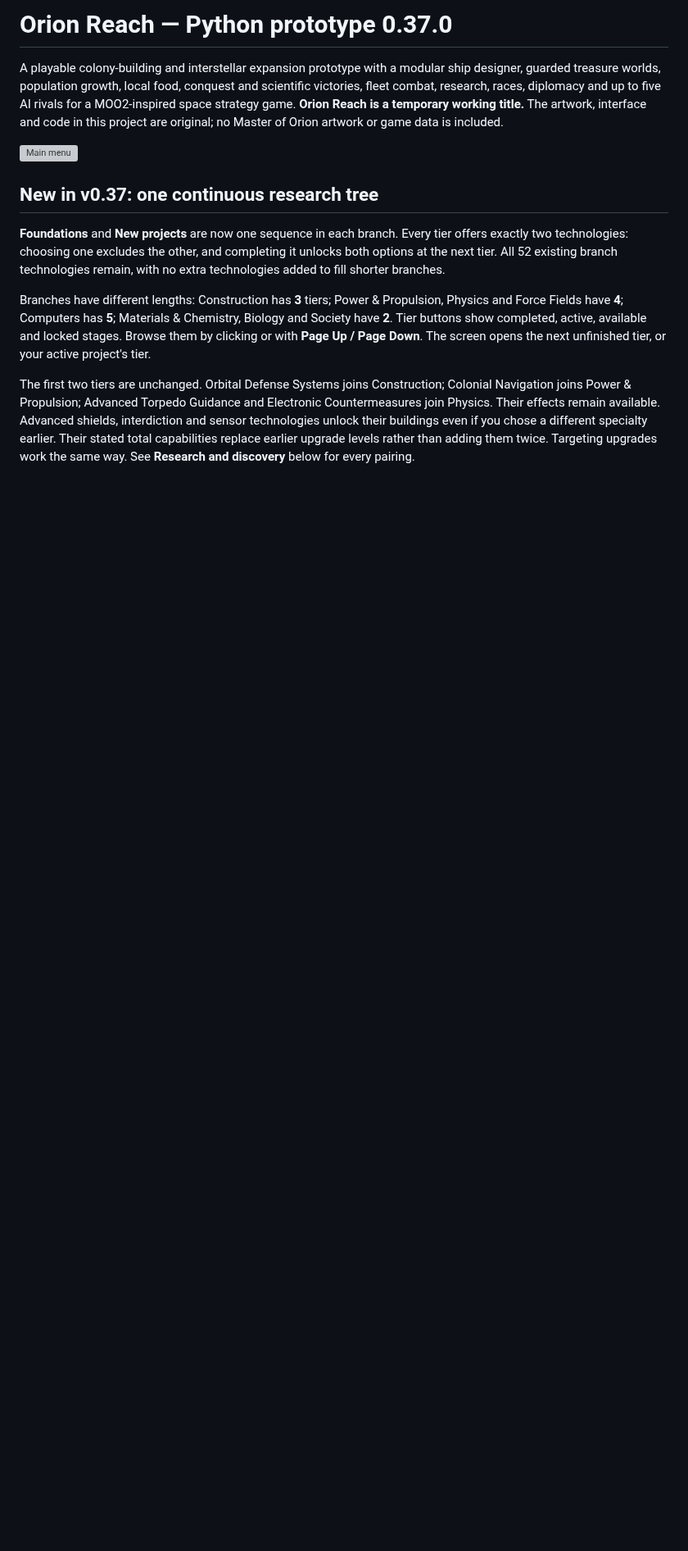
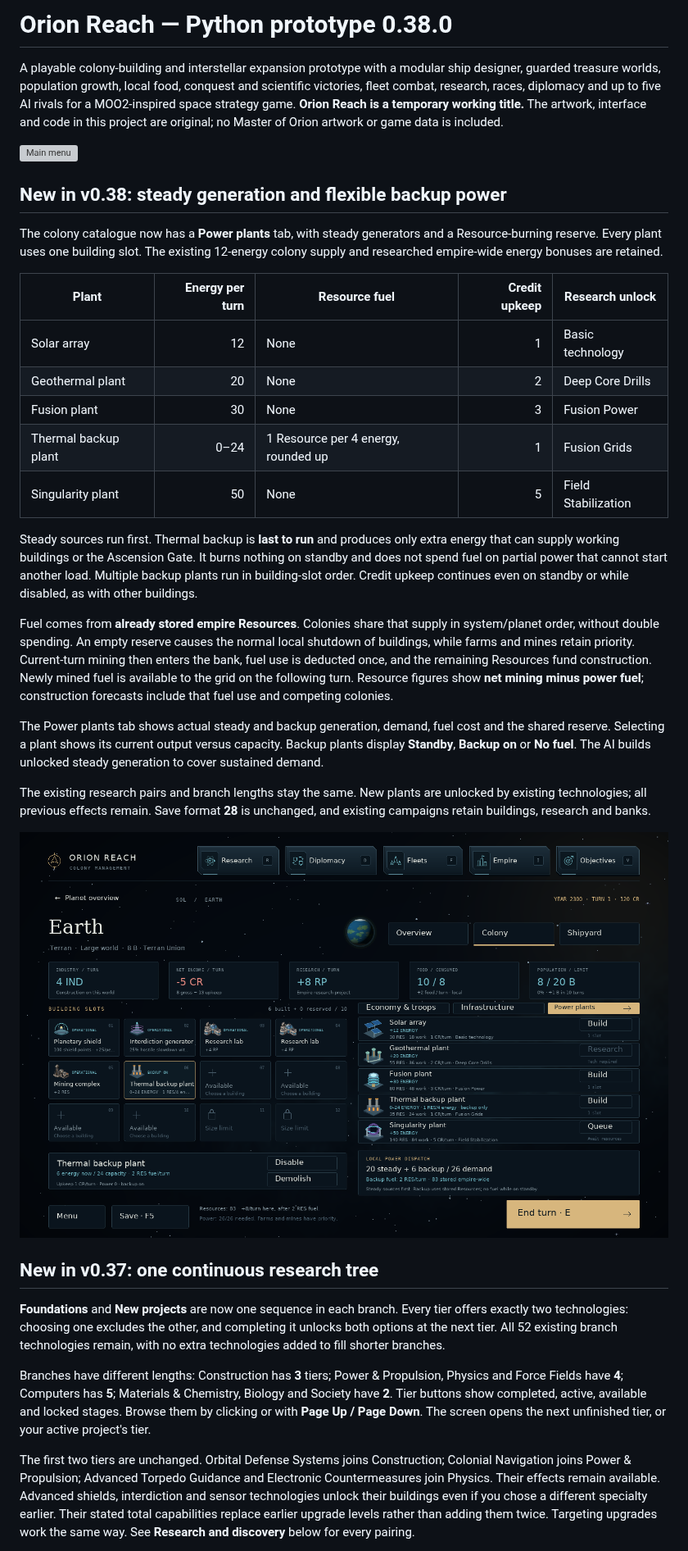
Before and after one commit to atlas-forge-games/orion-reach, a Markdown page: README.md, the part around one of its changes. Shown at 82% size. GitHub-like rendering; pictures changed too: screenshots/power_plants.png (added); blank space fills up the shorter version; grey boxes are pictures that could not be loaded.

Commit message:
Add researchable power plants and resource-fueled backup generation

```diff
--- a/README.md
+++ b/README.md
@@ -1,4 +1,4 @@
-# Orion Reach — Python prototype 0.37.0
+# Orion Reach — Python prototype 0.38.0
 
 A playable colony-building and interstellar expansion prototype with a modular ship designer, guarded treasure worlds, population growth, local food, conquest and scientific victories, fleet combat, research, races, diplomacy and up to five AI rivals for a
 MOO2-inspired space strategy game.
@@ -6,6 +6,45 @@ MOO2-inspired space strategy game.
 in this project are original; no Master of Orion artwork or game data is included.
 
 ![Main menu](screenshots/menu.png)
+
+## New in v0.38: steady generation and flexible backup power
+
+The colony catalogue now has a **Power plants** tab, with steady generators and
+a Resource-burning reserve. Every plant uses one building slot. The existing
+12-energy colony supply and researched empire-wide energy bonuses are retained.
+
+| Plant | Energy per turn | Resource fuel | Credit upkeep | Research unlock |
+| --- | ---: | --- | ---: | --- |
+| Solar array | 12 | None | 1 | Basic technology |
+| Geothermal plant | 20 | None | 2 | Deep Core Drills |
+| Fusion plant | 30 | None | 3 | Fusion Power |
+| Thermal backup plant | 0–24 | 1 Resource per 4 energy, rounded up | 1 | Fusion Grids |
+| Singularity plant | 50 | None | 5 | Field Stabilization |
+
+Steady sources run first. Thermal backup is **last to run** and produces only
+extra energy that can supply working buildings or the Ascension Gate. It burns
+nothing on standby and does not spend fuel on partial power that cannot start
+another load. Multiple backup plants run in building-slot order. Credit upkeep
+continues even on standby or while disabled, as with other buildings.
+
+Fuel comes from **already stored empire Resources**. Colonies share that supply
+in system/planet order, without double spending. An empty reserve causes the
+normal local shutdown of buildings, while farms and mines retain priority.
+Current-turn mining then enters the bank, fuel use is deducted once, and the
+remaining Resources fund construction. Newly mined fuel is available to the grid
+on the following turn. Resource figures show **net mining minus power fuel**;
+construction forecasts include that fuel use and competing colonies.
+
+The Power plants tab shows actual steady and backup generation, demand, fuel
+cost and the shared reserve. Selecting a plant shows its current output versus
+capacity. Backup plants display **Standby**, **Backup on** or **No fuel**.
+The AI builds unlocked steady generation to cover sustained demand.
+
+The existing research pairs and branch lengths stay the same. New plants are
+unlocked by existing technologies; all previous effects remain. Save format
+**28** is unchanged, and existing campaigns retain buildings, research and banks.
+
+![Power plant catalogue and backup dispatch](screenshots/power_plants.png)
 
 ## New in v0.37: one continuous research tree
 
```
Also changed, not shown: other parts of README.md (+12 -4 lines), 17 other files.
